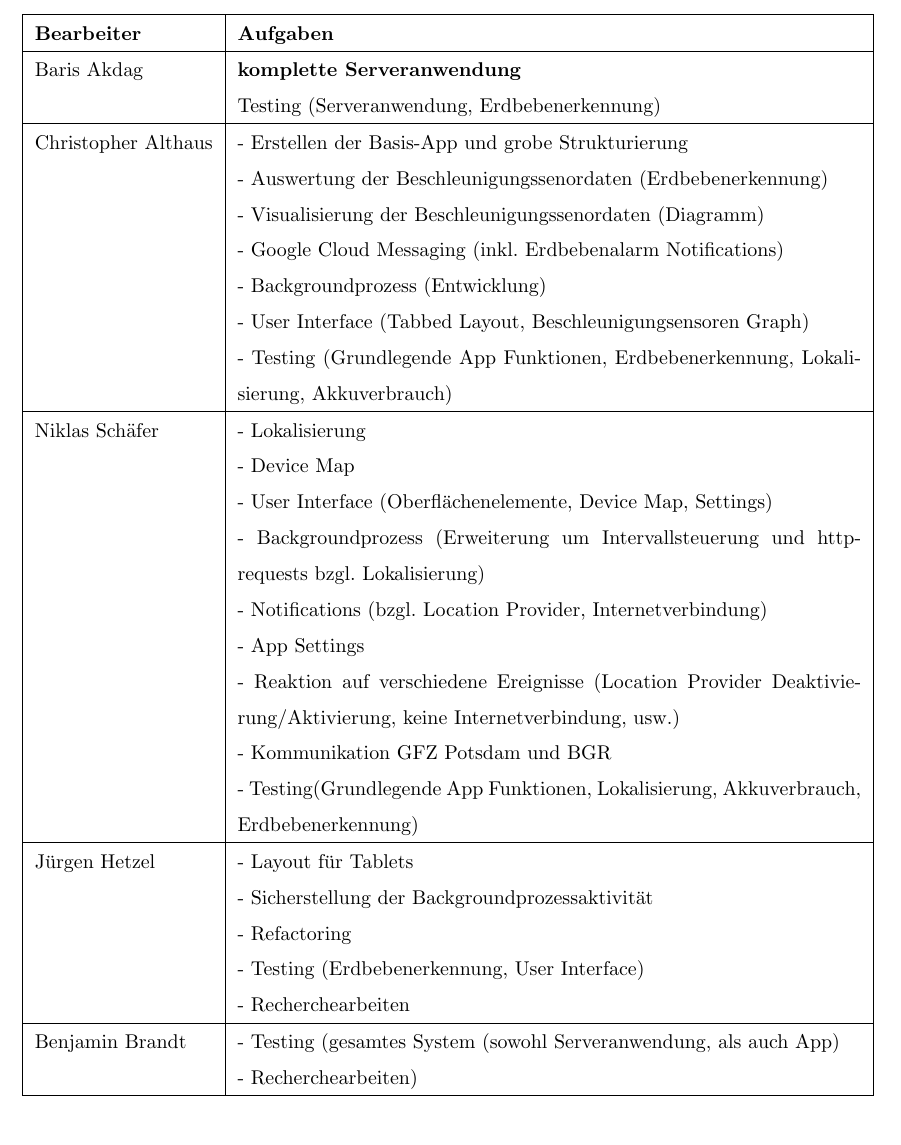
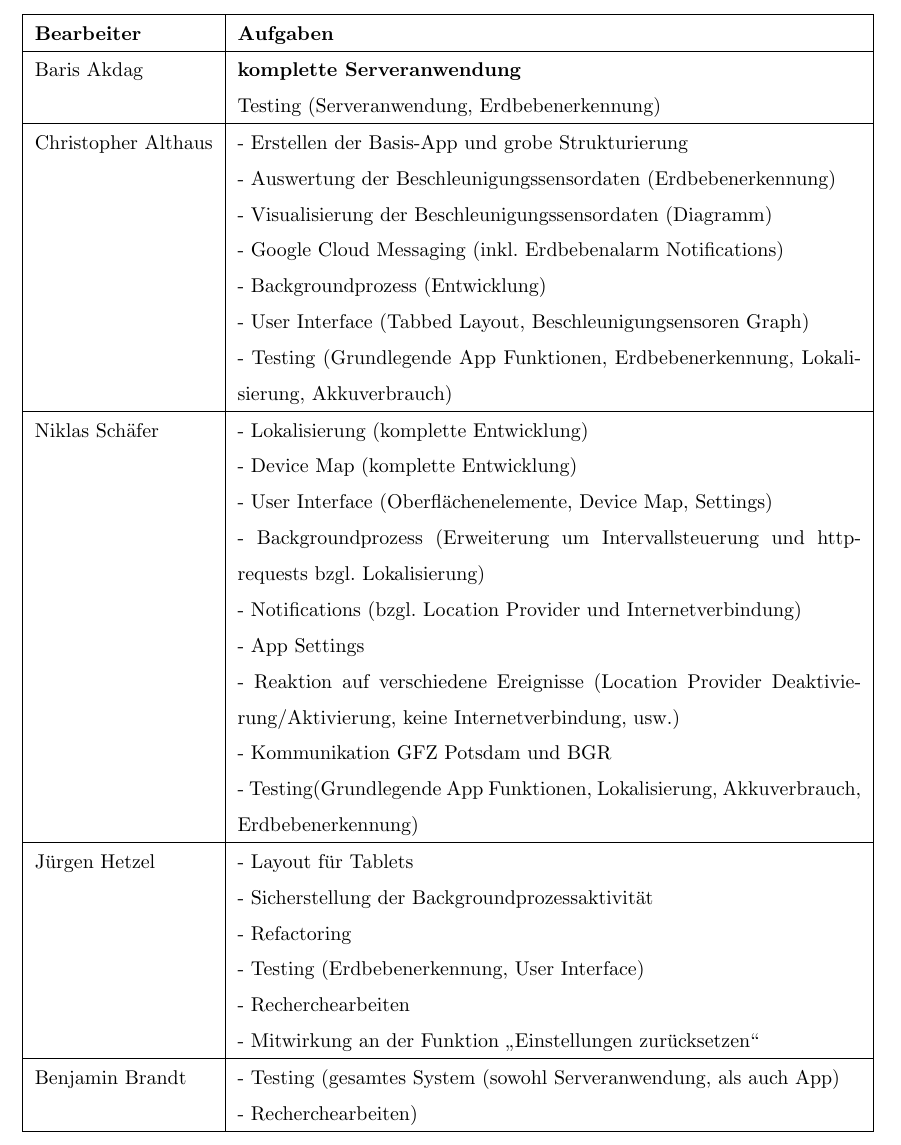
Before and after one commit to baris1987/itp, a LaTeX document (IT-Projekt_Arbeitsverteilung/Arbeitsverteilung.tex): part of page 2 of 2, cut so that both start at the same text. Compiled offline with pdfLaTeX.

Commit message:
- finale Abgabe

```diff
--- a/IT-Projekt_Arbeitsverteilung/Arbeitsverteilung.tex
+++ b/IT-Projekt_Arbeitsverteilung/Arbeitsverteilung.tex
@@ -96,18 +96,18 @@ Die Serveranwendung wurde komplett von \textbf{Baris Akdag} entwickelt.
 					\newline Testing (Serveranwendung, Erdbebenerkennung)		\\
 	\hline
 	Christopher Althaus & 	- Erstellen der Basis-App und grobe Strukturierung\newline
-							- Auswertung der Beschleunigungssenordaten (Erdbebenerkennung)\newline
-							- Visualisierung der Beschleunigungssenordaten (Diagramm)\newline
+							- Auswertung der Beschleunigungssensordaten (Erdbebenerkennung)\newline
+							- Visualisierung der Beschleunigungssensordaten (Diagramm)\newline
 							- Google Cloud Messaging (inkl. Erdbebenalarm Notifications)\newline
 							- 	Backgroundprozess (Entwicklung)\newline
 							- 	User Interface (Tabbed Layout, Beschleunigungsensoren Graph)\newline
 							- 	Testing (Grundlegende App Funktionen, Erdbebenerkennung, Lokalisierung, Akkuverbrauch)\\
     \hline
-	Niklas Schäfer & 		- 	Lokalisierung\newline
-							- 	Device Map\newline
+	Niklas Schäfer & 		- 	Lokalisierung (komplette Entwicklung)\newline
+							- 	Device Map (komplette Entwicklung)\newline
 							- 	User Interface (Oberflächenelemente, Device Map, Settings)\newline
 							- 	Backgroundprozess (Erweiterung um Intervallsteuerung und http-requests bzgl. Lokalisierung)\newline
-							- 	Notifications (bzgl. Location Provider, Internetverbindung)\newline
+							- 	Notifications (bzgl. Location Provider und Internetverbindung)\newline
 							- 	App Settings\newline
 							- 	Reaktion auf verschiedene Ereignisse (Location Provider Deaktivierung/Aktivierung, keine Internetverbindung, usw.)\newline
 							- 	Kommunikation GFZ Potsdam und BGR\newline
@@ -117,7 +117,8 @@ Die Serveranwendung wurde komplett von \textbf{Baris Akdag} entwickelt.
 							- 	Sicherstellung der Backgroundprozessaktivität\newline
 							- 	Refactoring\newline
 							- 	Testing (Erdbebenerkennung, User Interface)\newline
-							- 	Recherchearbeiten \\
+							- 	Recherchearbeiten\newline
+							-	Mitwirkung an der Funktion \glqq Einstellungen zurücksetzen\grqq\\
 	\hline
 	Benjamin Brandt & 		- Testing (gesamtes System (sowohl Serveranwendung, als auch App)\newline
 							- Recherchearbeiten)	\\
```
Also changed, not shown: Doku/ITP.tex (+0 -3 lines), Doku/Lokalisierung.tex (+3 -3 lines), IT-Projekt_Arbeitsverteilung/Arbeitsverteilung.pdf, 6 other files.
